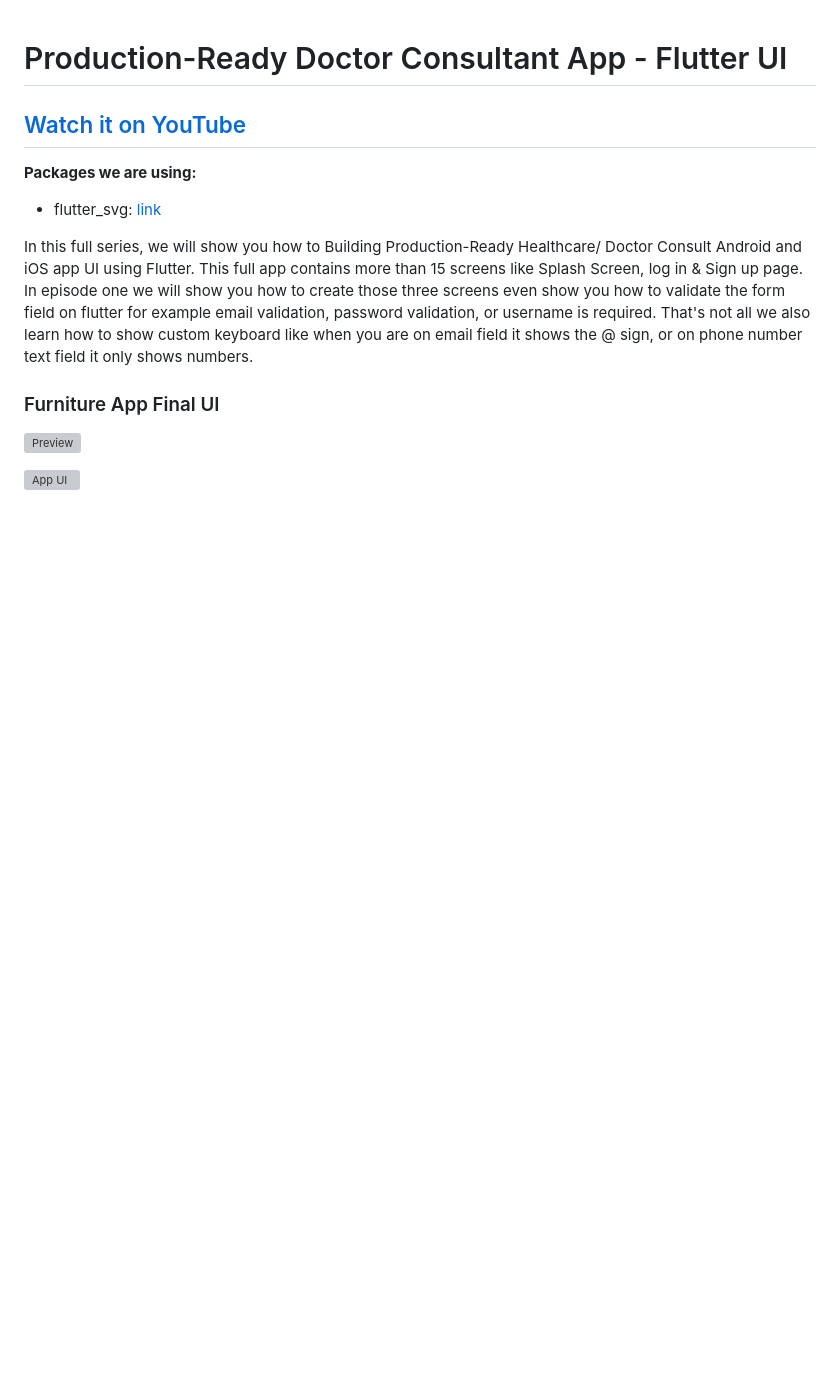
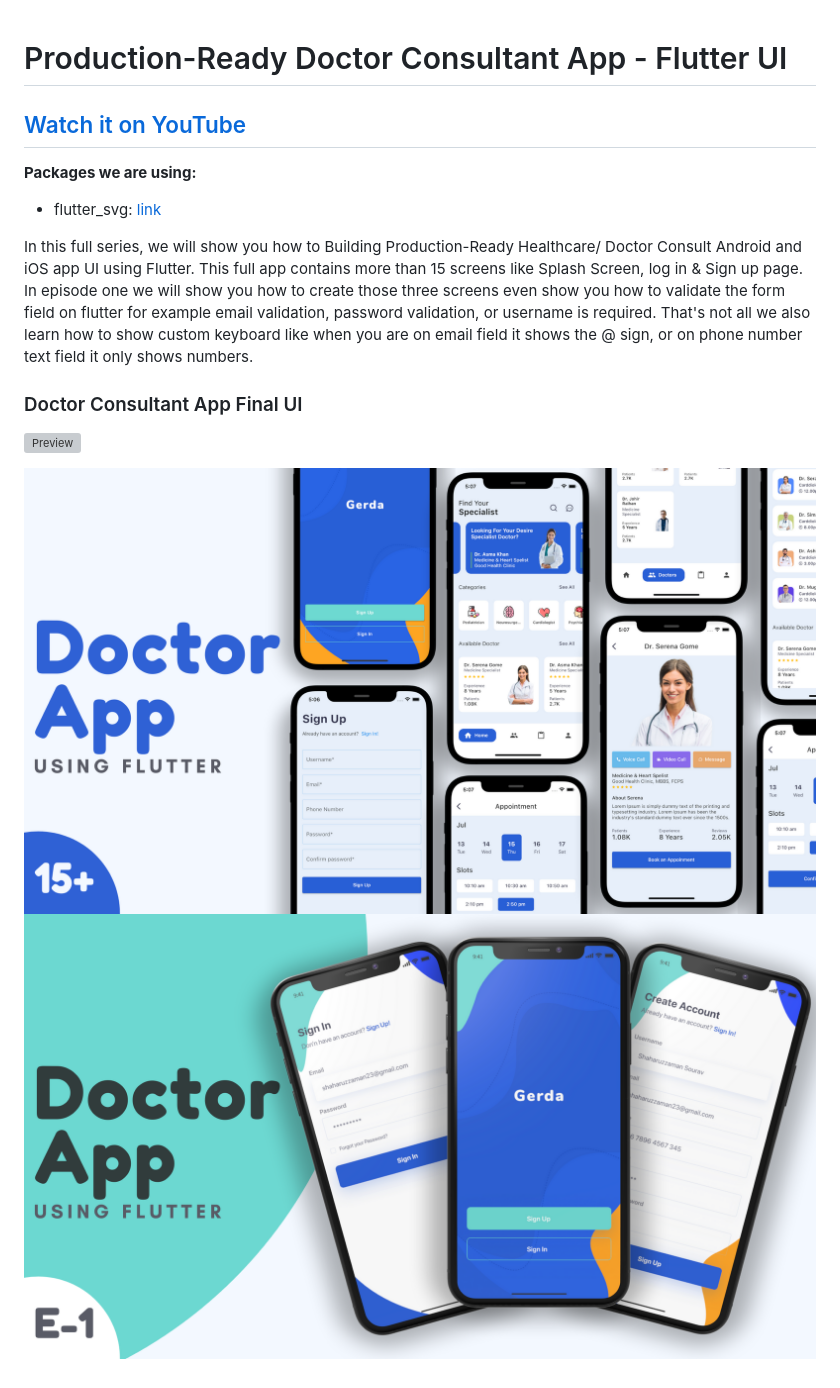
Before and after one commit to abuanwar072/Production-Ready-Doctor-Consultant-App-UI-, a Markdown page: README.md, the part around the change. Drawn GitHub-style; pictures changed too: previews/1.png (added), previews/2.png (added); blank space fills up the shorter version; grey boxes are pictures that could not be loaded.

Commit message:
preview added

```diff
--- a/README.md
+++ b/README.md
@@ -9,8 +9,9 @@
 In this full series, we will show you how to Building Production-Ready Healthcare/ Doctor Consult Android and iOS app UI using Flutter. This full app contains more than 15 screens like Splash Screen, log in & Sign up page. In episode one we will show you how to create those three screens even show you how to validate the form field on flutter for example email validation, password validation, or username is required.
 That's not all we also learn how to show custom keyboard like when you are on email field it shows the @ sign, or on phone number text field it only shows numbers.
 
-### Furniture App Final UI
+### Doctor Consultant App Final UI
 
 ![Preview](/gif.gif)
 
-![App UI](/ui.png)
+![App Full UI](/previews/1.png)
+![Episode 1 - Splash and Auth Page](/previews/2.png)
```
